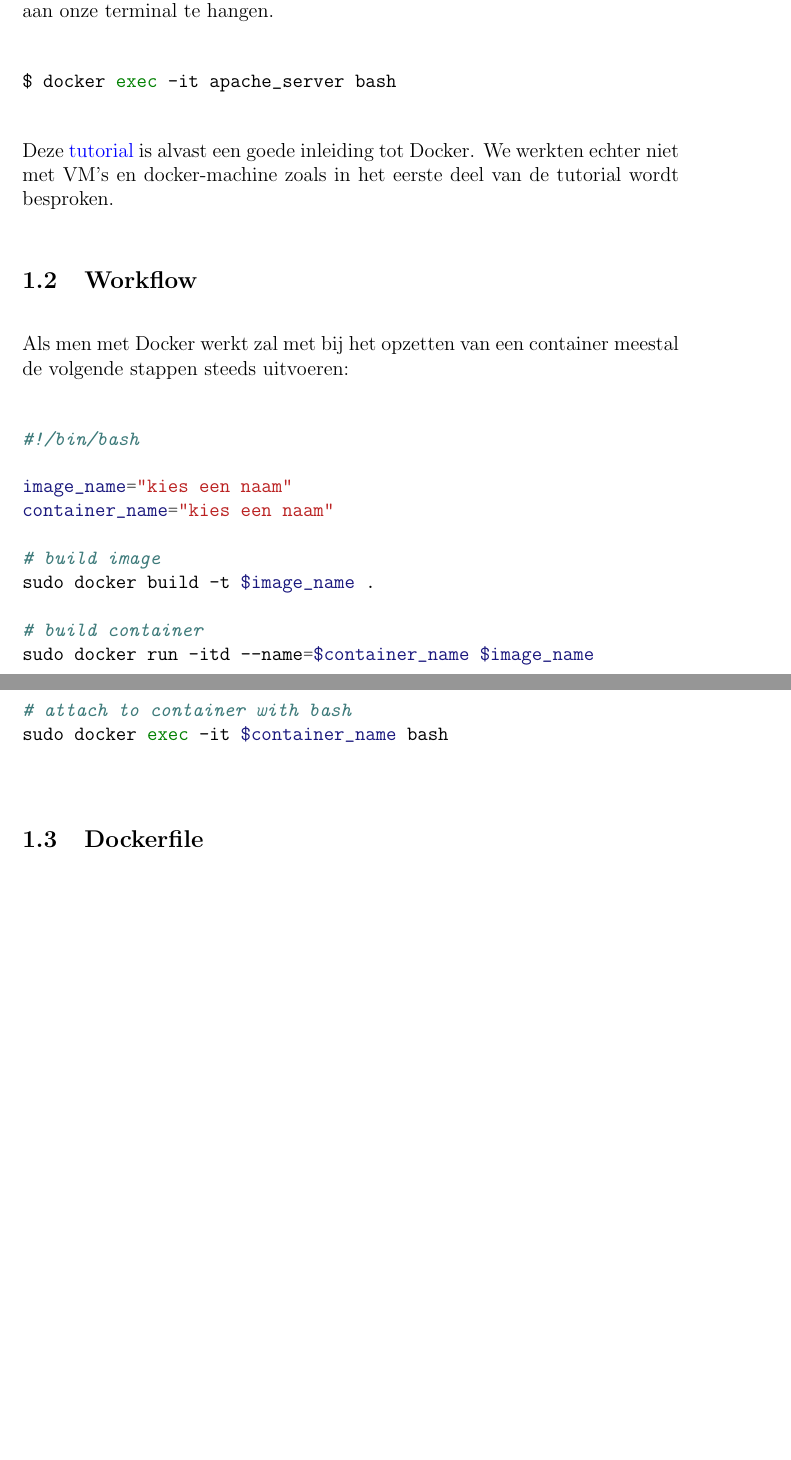
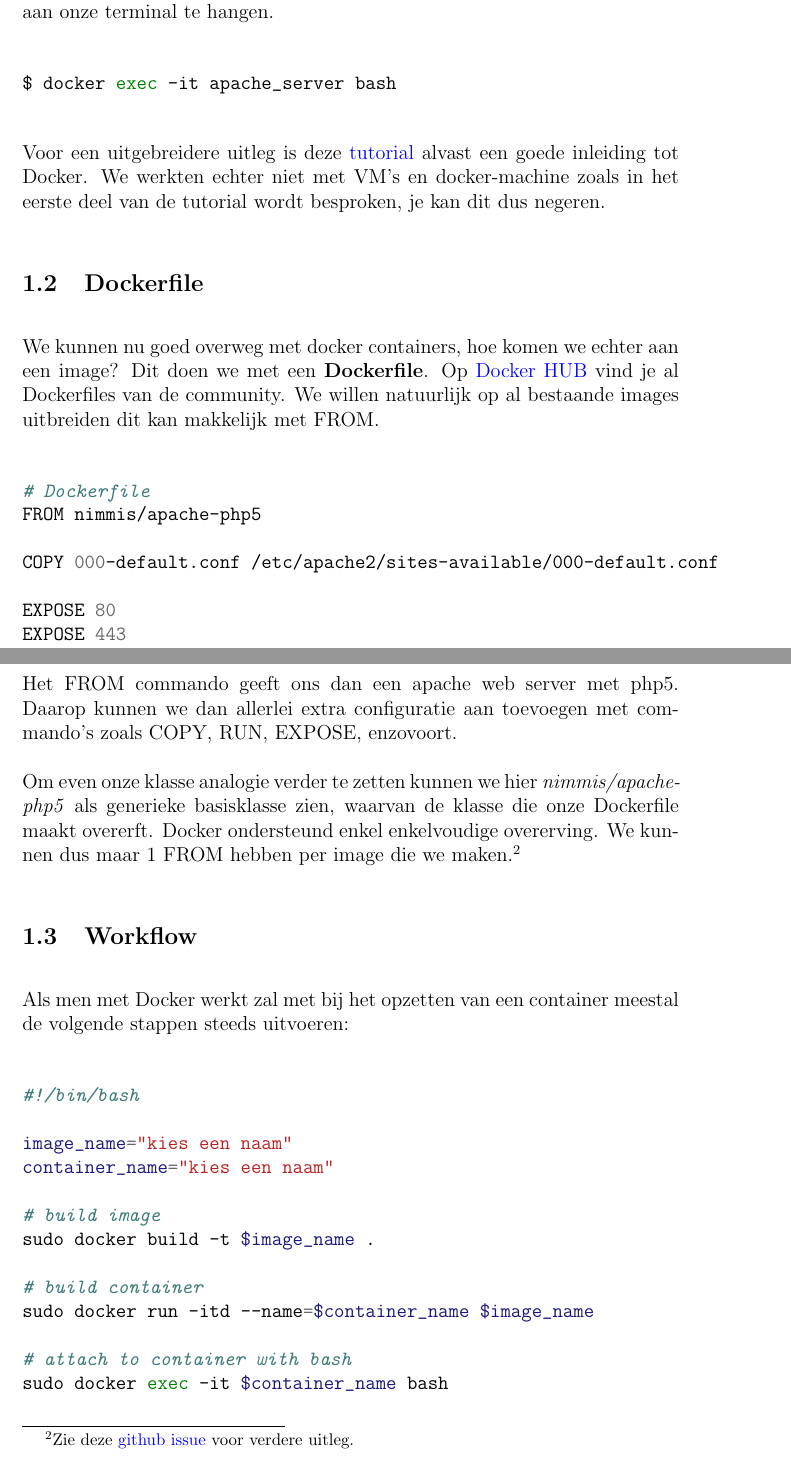
Before and after one commit to lab9k/Skos, a LaTeX document (verslag.tex, which reads chapters/docker.tex): two parts of pages 2 and 3 of 4 before the commit and two parts of pages 2 and 3 of 5 after it, joined at a grey line, cut so that both start at the same text, the shorter picture padded with empty space. Compiled offline with pdfLaTeX.

Commit message:
update docker chapter

```diff
--- a/chapters/docker.tex
+++ b/chapters/docker.tex
@@ -20,11 +20,27 @@ $ docker exec -it apache_server bash
 
 % TODO Dockerfile
 
-Deze \href{https://semaphoreci.com/community/tutorials/dockerizing-a-php-application}{tutorial} is alvast een goede inleiding tot Docker. We werkten echter niet met VM's en docker-machine zoals in het eerste deel van de tutorial wordt besproken.
+Voor een uitgebreidere uitleg is deze \href{https://semaphoreci.com/community/tutorials/dockerizing-a-php-application}{tutorial} alvast een goede inleiding tot Docker. We werkten echter niet met VM's en docker-machine zoals in het eerste deel van de tutorial wordt besproken, je kan dit dus negeren.
+
+\subsection{Dockerfile}
+We kunnen nu goed overweg met docker containers, hoe komen we echter aan een image? Dit doen we met een \textbf{Dockerfile}. Op \href{https://hub.docker.com/}{Docker HUB} vind je al Dockerfiles van de community. We willen natuurlijk op al bestaande images uitbreiden dit kan makkelijk met FROM.
+
+\begin{minted}{bash}
+# Dockerfile
+FROM nimmis/apache-php5
+
+COPY 000-default.conf /etc/apache2/sites-available/000-default.conf
+
+EXPOSE 80
+EXPOSE 443
+\end{minted}
+
+Het FROM commando geeft ons dan een apache web server met php5. Daarop kunnen we dan allerlei extra configuratie aan toevoegen met commando's zoals COPY, RUN, EXPOSE, enzovoort.
+
+Om even onze klasse analogie verder te zetten kunnen we hier \textit{nimmis/apache-php5} als generieke basisklasse zien, waarvan de klasse die onze Dockerfile maakt overerft. Docker ondersteund enkel enkelvoudige overerving. We kunnen dus maar 1 FROM hebben per image die we maken.\footnote{Zie deze  \href{https://github.com/moby/moby/issues/3378}{github issue} voor verdere uitleg.}
 
 \subsection{Workflow}
 Als men met Docker werkt zal met bij het opzetten van een container meestal de volgende stappen steeds uitvoeren:
-
 
 % TODO add as appendix + remove old image and container
 \begin{minted}{bash}
@@ -43,11 +59,6 @@ sudo docker run -itd --name=$container_name $image_name
 sudo docker exec -it $container_name bash
 
 \end{minted}
-
-\subsection{Dockerfile}
-% TODO
-
-% TODO https://github.com/moby/moby/issues/3378
 
 \subsection{Container networking}
 Als je Docker installeerd maakt het automatisch de volgende 3 netwerken aan.
```
